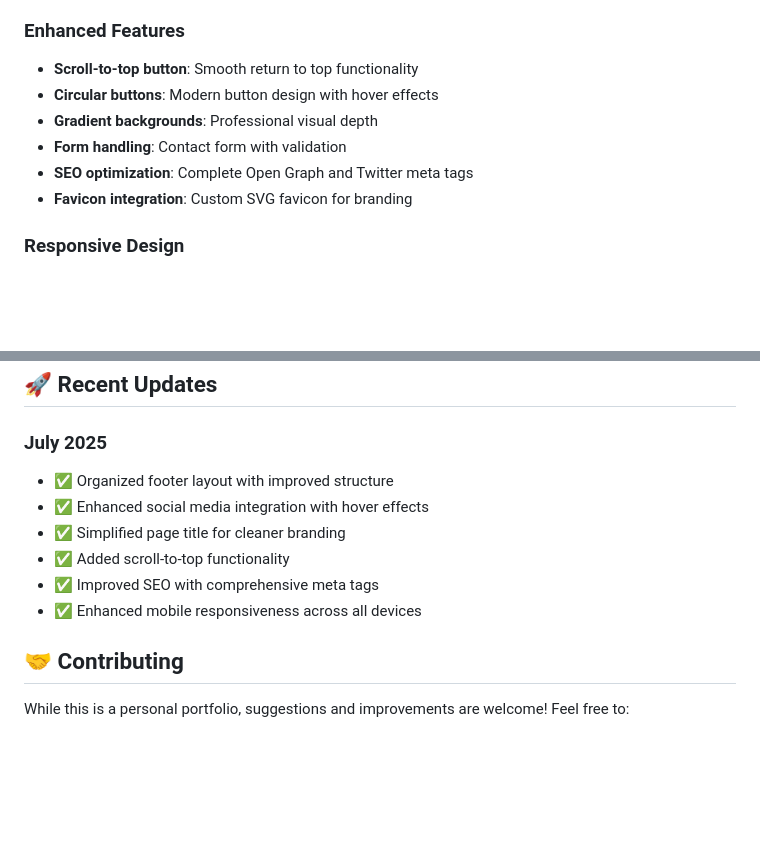
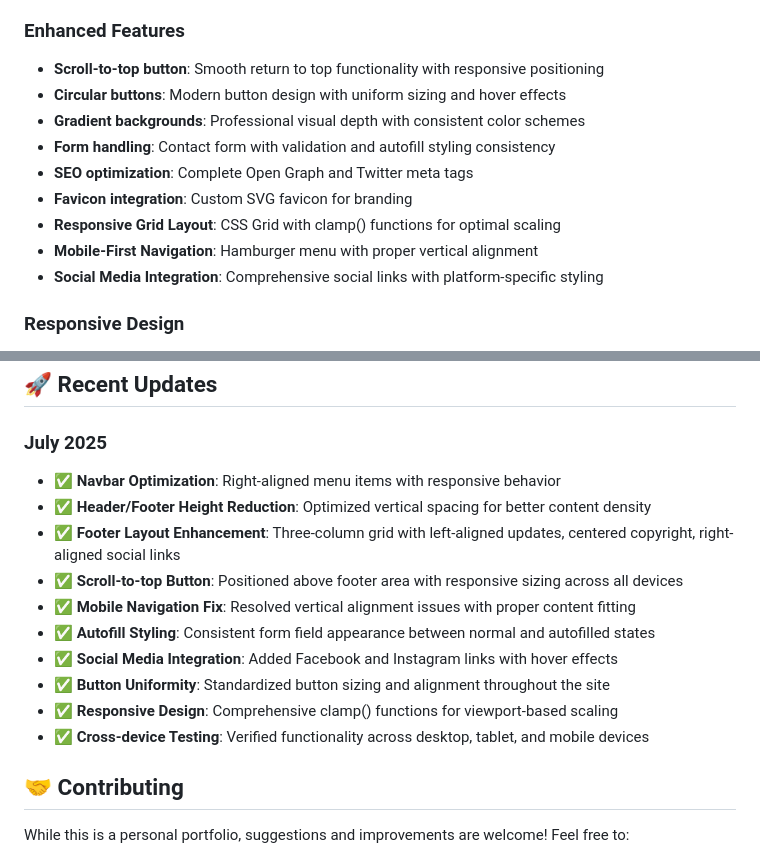
Before and after one commit to pabitramandal/pabitramandal.github.io, a Markdown page: README.md, 2 parts joined by grey strips. Drawn GitHub-style; blank space fills up the shorter version.

```diff
--- a/README.md
+++ b/README.md
@@ -66,12 +66,15 @@ pabitramandal.github.io/
 - **Footer**: Organized three-column layout with social links and updates
 
 ### Enhanced Features
-- **Scroll-to-top button**: Smooth return to top functionality
-- **Circular buttons**: Modern button design with hover effects
-- **Gradient backgrounds**: Professional visual depth
-- **Form handling**: Contact form with validation
+- **Scroll-to-top button**: Smooth return to top functionality with responsive positioning
+- **Circular buttons**: Modern button design with uniform sizing and hover effects
+- **Gradient backgrounds**: Professional visual depth with consistent color schemes
+- **Form handling**: Contact form with validation and autofill styling consistency
 - **SEO optimization**: Complete Open Graph and Twitter meta tags
 - **Favicon integration**: Custom SVG favicon for branding
+- **Responsive Grid Layout**: CSS Grid with clamp() functions for optimal scaling
+- **Mobile-First Navigation**: Hamburger menu with proper vertical alignment
+- **Social Media Integration**: Comprehensive social links with platform-specific styling
 
 ### Responsive Design
 - **7 breakpoints**: Optimized for all screen sizes (320px to 1200px+)
@@ -160,12 +163,16 @@ Customize the appearance in `styles.css`:
 ## 🚀 Recent Updates
 
 ### July 2025
-- ✅ Organized footer layout with improved structure
-- ✅ Enhanced social media integration with hover effects
-- ✅ Simplified page title for cleaner branding
-- ✅ Added scroll-to-top functionality
-- ✅ Improved SEO with comprehensive meta tags
-- ✅ Enhanced mobile responsiveness across all devices
+- ✅ **Navbar Optimization**: Right-aligned menu items with responsive behavior
+- ✅ **Header/Footer Height Reduction**: Optimized vertical spacing for better content density
+- ✅ **Footer Layout Enhancement**: Three-column grid with left-aligned updates, centered copyright, right-aligned social links
+- ✅ **Scroll-to-top Button**: Positioned above footer area with responsive sizing across all devices
+- ✅ **Mobile Navigation Fix**: Resolved vertical alignment issues with proper content fitting
+- ✅ **Autofill Styling**: Consistent form field appearance between normal and autofilled states
+- ✅ **Social Media Integration**: Added Facebook and Instagram links with hover effects
+- ✅ **Button Uniformity**: Standardized button sizing and alignment throughout the site
+- ✅ **Responsive Design**: Comprehensive clamp() functions for viewport-based scaling
+- ✅ **Cross-device Testing**: Verified functionality across desktop, tablet, and mobile devices
 
 ## 🤝 Contributing
 
```
